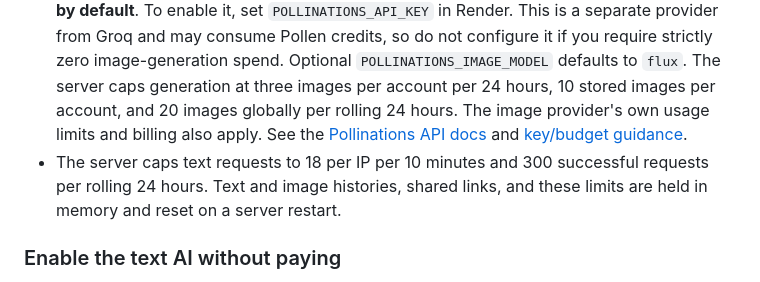
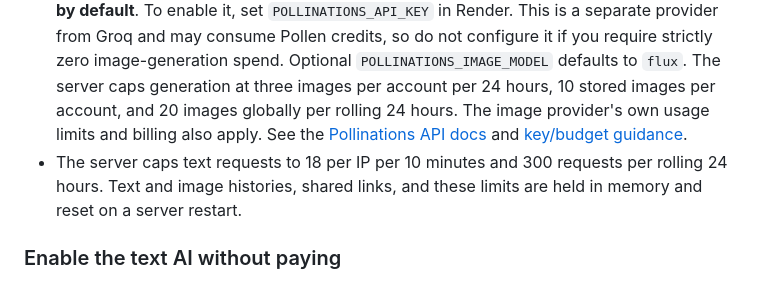
Before and after one commit to DaanV07TM/Server-chat, a Markdown page: README.md, the part around the change. Drawn GitHub-style.

Commit message:
Clarify shared AI request caps in the documentation

```diff
--- a/README.md
+++ b/README.md
@@ -39,7 +39,7 @@ Open **AI Studio** from the channel sidebar or channel switcher. It is separate
 - **Private by default:** AI conversations are visible only to the matching signed-in account while this server process is running. They are held in memory, so a Render restart/redeploy clears them along with temporary accounts.
 - **Shareable on purpose:** Click **Share** to create a random, unlisted read-only snapshot link. Anyone who has the link can read that snapshot, including messages and generated images. The link expires after seven days. New messages do not silently appear in an existing shared snapshot; click **Update link** to refresh it. **Stop sharing** revokes the link, and deleting a conversation or account removes its active shares.
 - **Image generation:** The image button is available in AI Studio, but generation is **disabled by default**. To enable it, set `POLLINATIONS_API_KEY` in Render. This is a separate provider from Groq and may consume Pollen credits, so do not configure it if you require strictly zero image-generation spend. Optional `POLLINATIONS_IMAGE_MODEL` defaults to `flux`. The server caps generation at three images per account per 24 hours, 10 stored images per account, and 20 images globally per rolling 24 hours. The image provider's own usage limits and billing also apply. See the [Pollinations API docs](https://gen.pollinations.ai/) and [key/budget guidance](https://github.com/pollinations/pollinations/blob/main/enter.pollinations.ai/POLLEN_FAQ.md).
-- The server caps text requests to 18 per IP per 10 minutes and 300 successful requests per rolling 24 hours. Text and image histories, shared links, and these limits are held in memory and reset on a server restart.
+- The server caps text requests to 18 per IP per 10 minutes and 300 requests per rolling 24 hours. Text and image histories, shared links, and these limits are held in memory and reset on a server restart.
 
 ### Enable the text AI without paying
 
```
